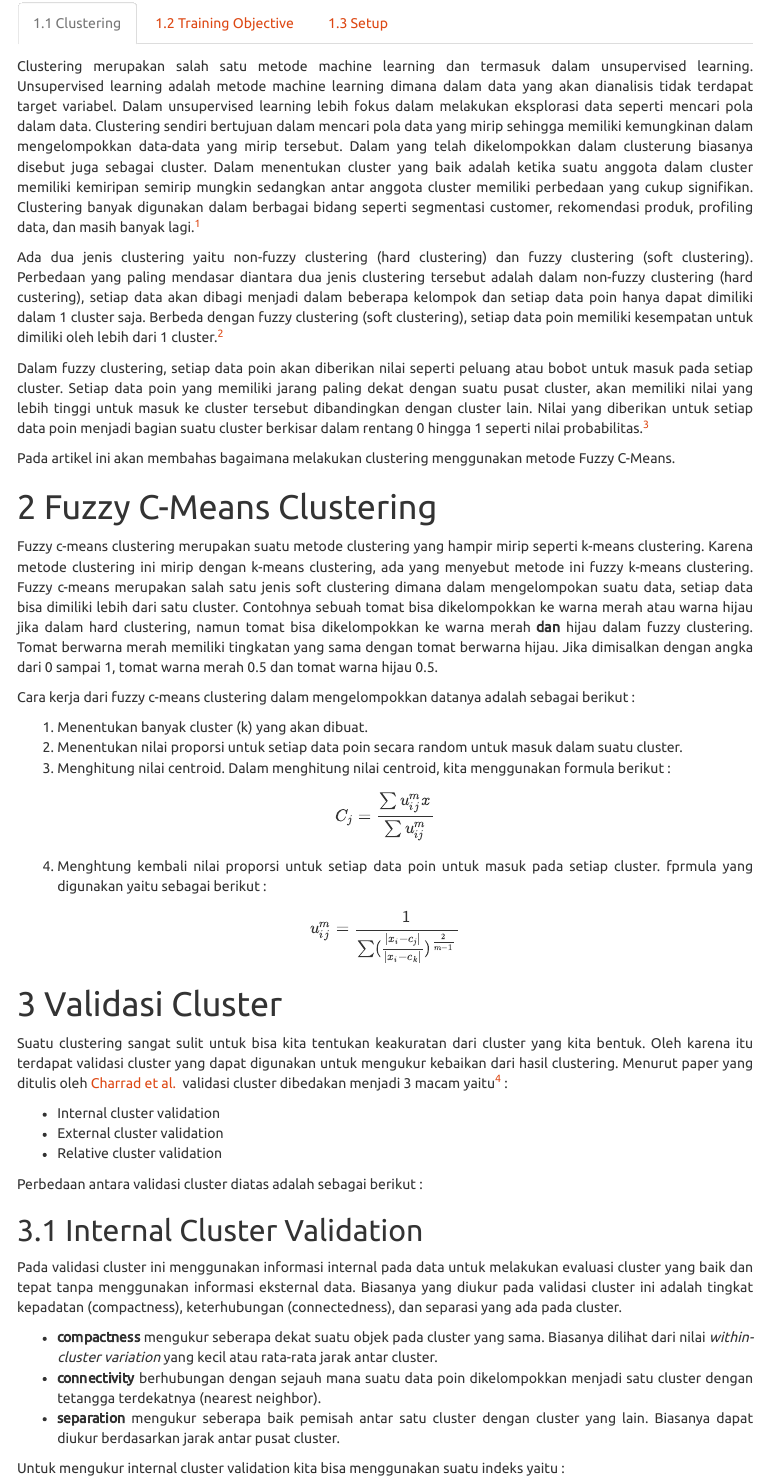
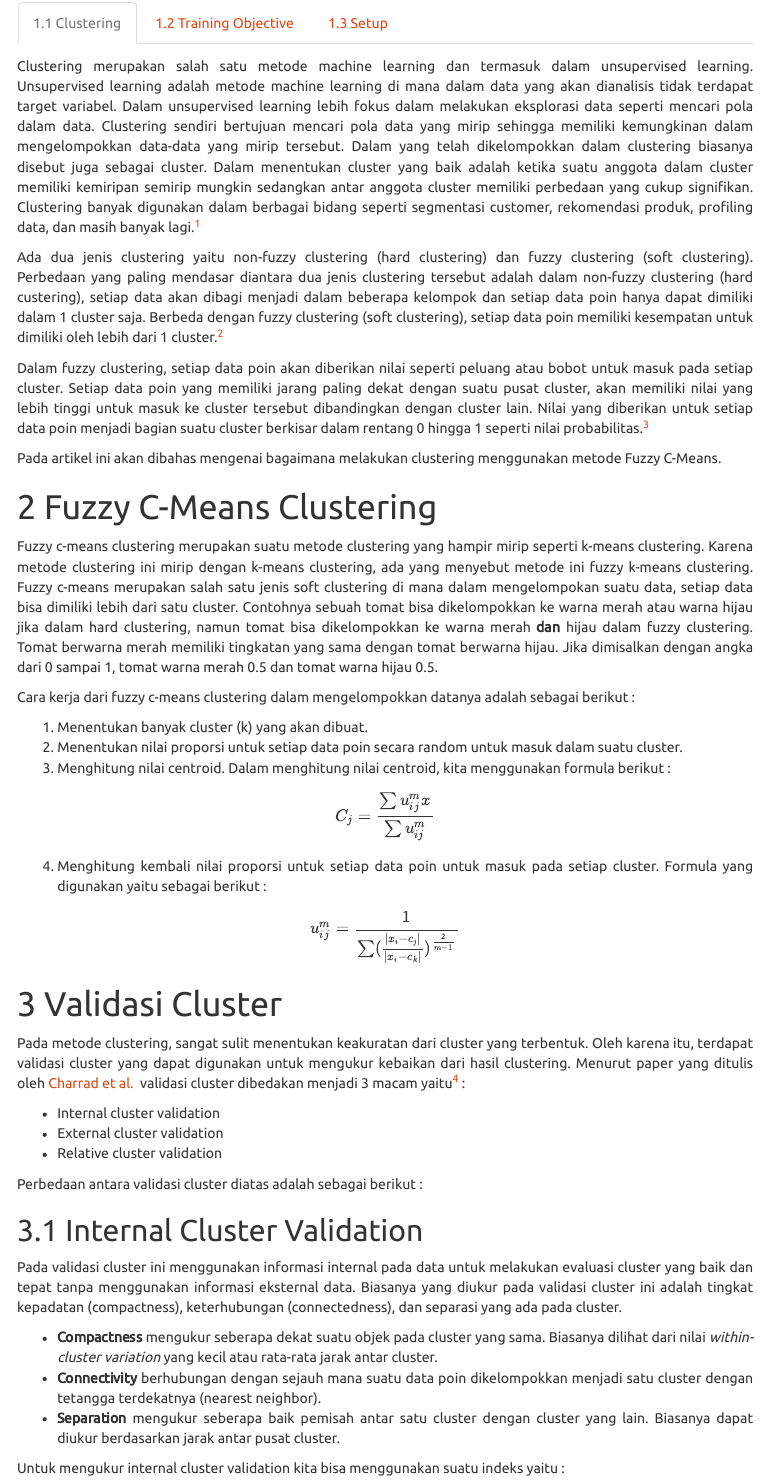
Before and after one commit to inytss/fuzzy-cmeans-clustering, an R Markdown document (fuzzy-clustering.Rmd): the page in a window 1100 px wide, from 230 px down. The pictures show the output file fuzzy-clustering.html that the author committed with the source, opened offline; menus at the side of the page are left out.

Commit message:
fix typos

```diff
--- a/fuzzy-clustering.Rmd
+++ b/fuzzy-clustering.Rmd
@@ -38,21 +38,21 @@ options(scipen = 99)
 
 ## Clustering
 
-Clustering merupakan salah satu metode machine learning dan termasuk dalam unsupervised learning. Unsupervised learning adalah metode machine learning dimana dalam data yang akan dianalisis tidak terdapat target variabel. Dalam unsupervised learning lebih fokus dalam melakukan eksplorasi data seperti mencari pola dalam data. Clustering sendiri bertujuan dalam mencari pola data yang mirip sehingga memiliki kemungkinan dalam mengelompokkan data-data yang mirip tersebut. Dalam yang telah dikelompokkan dalam clusterung biasanya disebut juga sebagai cluster. Dalam menentukan cluster yang baik adalah ketika suatu anggota dalam cluster memiliki kemiripan semirip mungkin sedangkan antar anggota cluster memiliki perbedaan yang cukup signifikan. Clustering banyak digunakan dalam berbagai bidang seperti segmentasi customer, rekomendasi produk, profiling data, dan masih banyak lagi.[^1]
+Clustering merupakan salah satu metode machine learning dan termasuk dalam unsupervised learning. Unsupervised learning adalah metode machine learning di mana dalam data yang akan dianalisis tidak terdapat target variabel. Dalam unsupervised learning lebih fokus dalam melakukan eksplorasi data seperti mencari pola dalam data. Clustering sendiri bertujuan mencari pola data yang mirip sehingga memiliki kemungkinan dalam mengelompokkan data-data yang mirip tersebut. Dalam yang telah dikelompokkan dalam clustering biasanya disebut juga sebagai cluster. Dalam menentukan cluster yang baik adalah ketika suatu anggota dalam cluster memiliki kemiripan semirip mungkin sedangkan antar anggota cluster memiliki perbedaan yang cukup signifikan. Clustering banyak digunakan dalam berbagai bidang seperti segmentasi customer, rekomendasi produk, profiling data, dan masih banyak lagi.[^1]
 
 Ada dua jenis clustering yaitu non-fuzzy clustering (hard clustering) dan fuzzy clustering (soft clustering). Perbedaan yang paling mendasar diantara dua jenis clustering tersebut adalah dalam non-fuzzy clustering (hard custering), setiap data akan dibagi menjadi dalam beberapa kelompok dan setiap data poin hanya dapat dimiliki dalam 1 cluster saja. Berbeda dengan fuzzy clustering (soft clustering), setiap data poin memiliki kesempatan untuk dimiliki oleh lebih dari 1 cluster.[^2]
 
 Dalam fuzzy clustering, setiap data poin akan diberikan nilai seperti peluang atau bobot untuk masuk pada setiap cluster. Setiap data poin yang memiliki jarang paling dekat dengan suatu pusat cluster, akan memiliki nilai yang lebih tinggi untuk masuk ke cluster tersebut dibandingkan dengan cluster lain. Nilai yang diberikan untuk setiap data poin menjadi bagian suatu cluster berkisar dalam rentang 0 hingga 1 seperti nilai probabilitas.[^3]
 
-Pada artikel ini akan membahas bagaimana melakukan clustering menggunakan metode Fuzzy C-Means.
+Pada artikel ini akan dibahas mengenai bagaimana melakukan clustering menggunakan metode Fuzzy C-Means.
 
 ## Training Objective
 
 Tujuan dari artikel ini adalah untuk :
 
-* memahami konsep Fuzzy C-Means clustering
-* memahami validasi cluster
-* mengimplementasikan Fuzzy C-Means clustering
+* Memahami konsep Fuzzy C-Means clustering
+* Memahami validasi cluster
+* Mengimplementasikan Fuzzy C-Means clustering
 
 ## Setup
 
@@ -74,7 +74,7 @@ library(cluster)
 
 # Fuzzy C-Means Clustering
 
-Fuzzy c-means clustering merupakan suatu metode clustering yang hampir mirip seperti k-means clustering. Karena metode clustering ini mirip dengan k-means clustering, ada yang menyebut metode ini fuzzy k-means clustering. Fuzzy c-means merupakan salah satu jenis soft clustering dimana dalam mengelompokan suatu data, setiap data bisa dimiliki lebih dari satu cluster. Contohnya sebuah tomat bisa dikelompokkan ke warna merah atau warna hijau jika dalam hard clustering, namun tomat bisa dikelompokkan ke warna merah **dan** hijau dalam fuzzy clustering. Tomat berwarna merah memiliki tingkatan yang sama dengan tomat berwarna hijau. Jika dimisalkan dengan angka dari 0 sampai 1, tomat warna merah 0.5 dan tomat warna hijau 0.5.
+Fuzzy c-means clustering merupakan suatu metode clustering yang hampir mirip seperti k-means clustering. Karena metode clustering ini mirip dengan k-means clustering, ada yang menyebut metode ini fuzzy k-means clustering. Fuzzy c-means merupakan salah satu jenis soft clustering di mana dalam mengelompokan suatu data, setiap data bisa dimiliki lebih dari satu cluster. Contohnya sebuah tomat bisa dikelompokkan ke warna merah atau warna hijau jika dalam hard clustering, namun tomat bisa dikelompokkan ke warna merah **dan** hijau dalam fuzzy clustering. Tomat berwarna merah memiliki tingkatan yang sama dengan tomat berwarna hijau. Jika dimisalkan dengan angka dari 0 sampai 1, tomat warna merah 0.5 dan tomat warna hijau 0.5.
 
 Cara kerja dari fuzzy c-means clustering dalam mengelompokkan datanya adalah sebagai berikut :
 
@@ -84,13 +84,13 @@ Cara kerja dari fuzzy c-means clustering dalam mengelompokkan datanya adalah seb
 
 $$C_j = \frac{\sum u_{ij}^mx}{\sum u_{ij}^m}$$
 
-4. Menghtung kembali nilai proporsi untuk setiap data poin untuk masuk pada setiap cluster. fprmula yang digunakan yaitu sebagai berikut :
+4. Menghitung kembali nilai proporsi untuk setiap data poin untuk masuk pada setiap cluster. Formula yang digunakan yaitu sebagai berikut :
 
 $$u_{ij}^m = \frac{1}{\sum (\frac{|x_i - c_j|}{|x_i - c_k|})^\frac{2}{m-1}}$$
 
 # Validasi Cluster
 
-Suatu clustering sangat sulit untuk bisa kita tentukan keakuratan dari cluster yang kita bentuk. Oleh karena itu terdapat validasi cluster yang dapat digunakan untuk mengukur kebaikan dari hasil clustering. Menurut paper yang ditulis oleh <a href="http://www.jstatsoft.org/v61/i06/paper"> Charrad et al. </a> validasi cluster dibedakan menjadi 3 macam yaitu[^4] :
+Pada metode clustering, sangat sulit menentukan keakuratan dari cluster yang terbentuk. Oleh karena itu, terdapat validasi cluster yang dapat digunakan untuk mengukur kebaikan dari hasil clustering. Menurut paper yang ditulis oleh <a href="http://www.jstatsoft.org/v61/i06/paper"> Charrad et al. </a> validasi cluster dibedakan menjadi 3 macam yaitu[^4] :
 
 * Internal cluster validation
 * External cluster validation
@@ -102,9 +102,9 @@ Perbedaan antara validasi cluster diatas adalah sebagai berikut :
 
 Pada validasi cluster ini menggunakan informasi internal pada data untuk melakukan evaluasi cluster yang baik dan tepat tanpa menggunakan informasi eksternal data. Biasanya yang diukur pada validasi cluster ini adalah tingkat kepadatan (compactness), keterhubungan (connectedness), dan separasi yang ada pada cluster.
 
-* **compactness** mengukur seberapa dekat suatu objek pada cluster yang sama. Biasanya dilihat dari nilai *within-cluster variation* yang kecil atau rata-rata jarak antar cluster.
-* **connectivity** berhubungan dengan sejauh mana suatu data poin dikelompokkan menjadi satu cluster dengan tetangga terdekatnya (nearest neighbor).
-* **separation** mengukur seberapa baik pemisah antar satu cluster dengan cluster yang lain. Biasanya dapat diukur berdasarkan jarak antar pusat cluster.
+* **Compactness** mengukur seberapa dekat suatu objek pada cluster yang sama. Biasanya dilihat dari nilai *within-cluster variation* yang kecil atau rata-rata jarak antar cluster.
+* **Connectivity** berhubungan dengan sejauh mana suatu data poin dikelompokkan menjadi satu cluster dengan tetangga terdekatnya (nearest neighbor).
+* **Separation** mengukur seberapa baik pemisah antar satu cluster dengan cluster yang lain. Biasanya dapat diukur berdasarkan jarak antar pusat cluster.
 
 Untuk mengukur internal cluster validation kita bisa menggunakan suatu indeks yaitu :
 
```
Also changed, not shown: fuzzy-clustering.html, fuzzy-clustering.Rmd (6 more changed lines).
